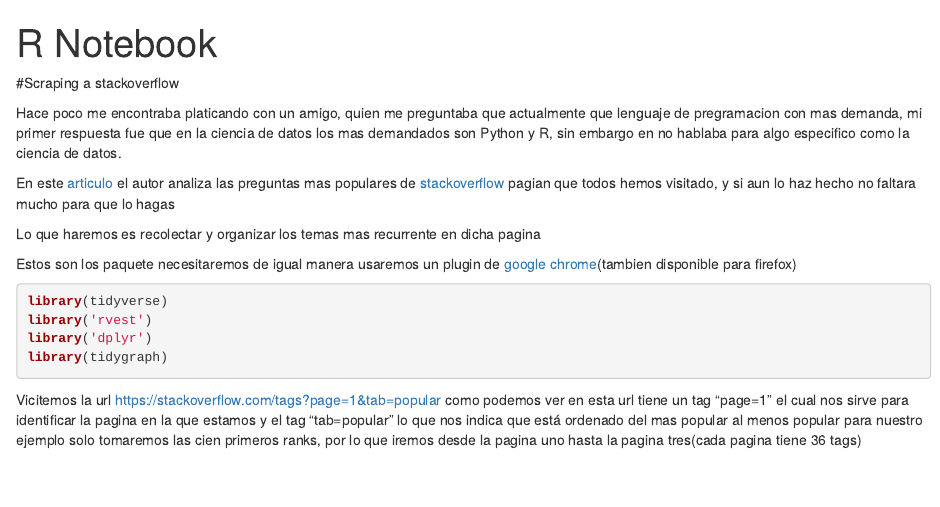
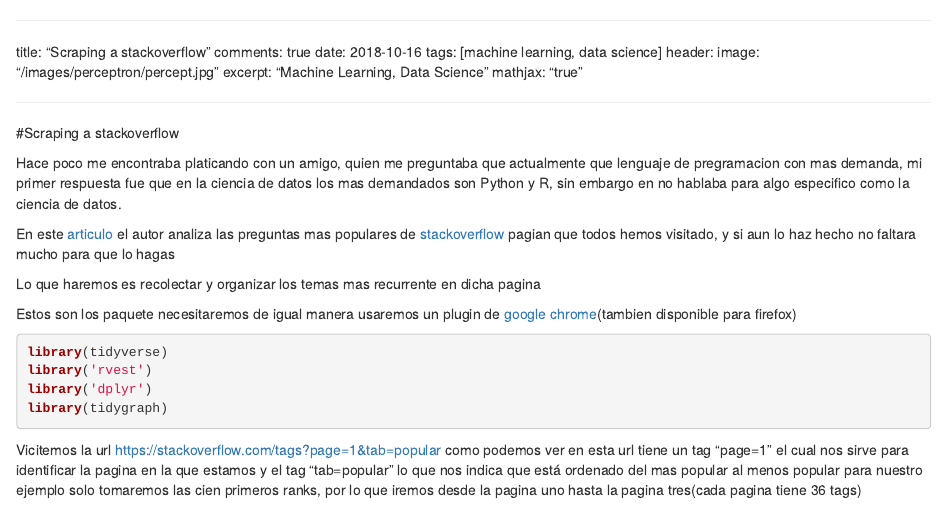
Before and after one commit to alonmar/alonmar.github.io, an R Markdown document (_posts/2018-10-16-Scrap-stack.Rmd): the page in a window 1100 px wide, from its top. Rendered offline with R 4.5, knitr and Pandoc, with nearby package versions; some code elsewhere in the file could not run offline.

Commit message:
add scrap

```diff
--- a/_config.yml
+++ b/_config.yml
@@ -150,7 +150,7 @@ keep_files:
   - .git
   - .svn
 encoding: "utf-8"
-markdown_ext: "markdown,mkdown,mkdn,mkd,md"
+markdown_ext: "markdown,mkdown,mkdn,mkd,md,Rmd"
 
 
 # Conversion
--- a/_posts/2018-10-16-Scrap-stack.Rmd
+++ b/_posts/2018-10-16-Scrap-stack.Rmd
@@ -1,7 +1,13 @@
 ---
-title: "R Notebook"
-output:
-  html_notebook
+
+title: "Scraping a stackoverflow"
+comments: true
+date: 2018-10-16
+tags: [machine learning, data science]
+header:
+  image: "/images/perceptron/percept.jpg"
+excerpt: "Machine Learning, Data Science"
+mathjax: "true"
 
 ---
 
```
